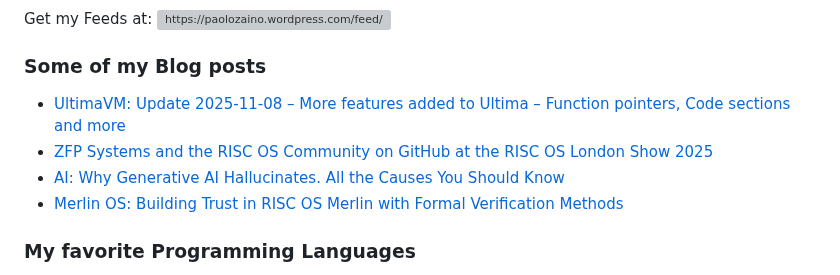
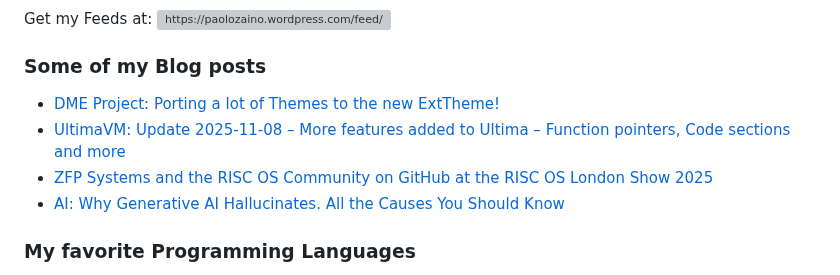
Before and after one commit to pzaino/pzaino, a Markdown page: README.md, the part around the change. Rendered like a GitHub page; grey boxes are pictures that could not be loaded.

Commit message:
Updated with the latest blog posts

```diff
--- a/README.md
+++ b/README.md
@@ -116,10 +116,10 @@ Get my Feeds at:&nbsp;<a href="https://paolozaino.wordpress.com/feed/" target="b
 
 ### Some of my Blog posts
 <!-- BLOG-POST-LIST:START -->
+- [DME Project: Porting a lot of Themes to the new ExtTheme!](https://paolozaino.wordpress.com/2025/11/30/dme-project-porting-a-lot-of-themes-to-the-new-exttheme/)
 - [UltimaVM: Update 2025-11-08 – More features added to Ultima – Function pointers, Code sections and more](https://paolozaino.wordpress.com/2025/11/09/ultimavm-update-2025-11-08-more-features-added-to-ultima-function-pointers-code-sections-and-more/)
 - [ZFP Systems and the RISC OS Community on GitHub at the RISC OS London Show 2025](https://paolozaino.wordpress.com/2025/10/18/zfp-systems-and-the-risc-os-community-on-github-at-the-risc-os-london-show-2025/)
 - [AI: Why Generative AI Hallucinates. All the Causes You Should Know](https://paolozaino.wordpress.com/2025/09/09/ai-why-generative-ai-hallucinates-all-the-causes-you-should-know/)
-- [Merlin OS: Building Trust in RISC OS Merlin with Formal Verification Methods](https://paolozaino.wordpress.com/2025/08/08/merlin-os-building-trust-in-risc-os-merlin-with-formal-verification-methods/)
 <!-- BLOG-POST-LIST:END -->
 
 ### My favorite Programming Languages
```
